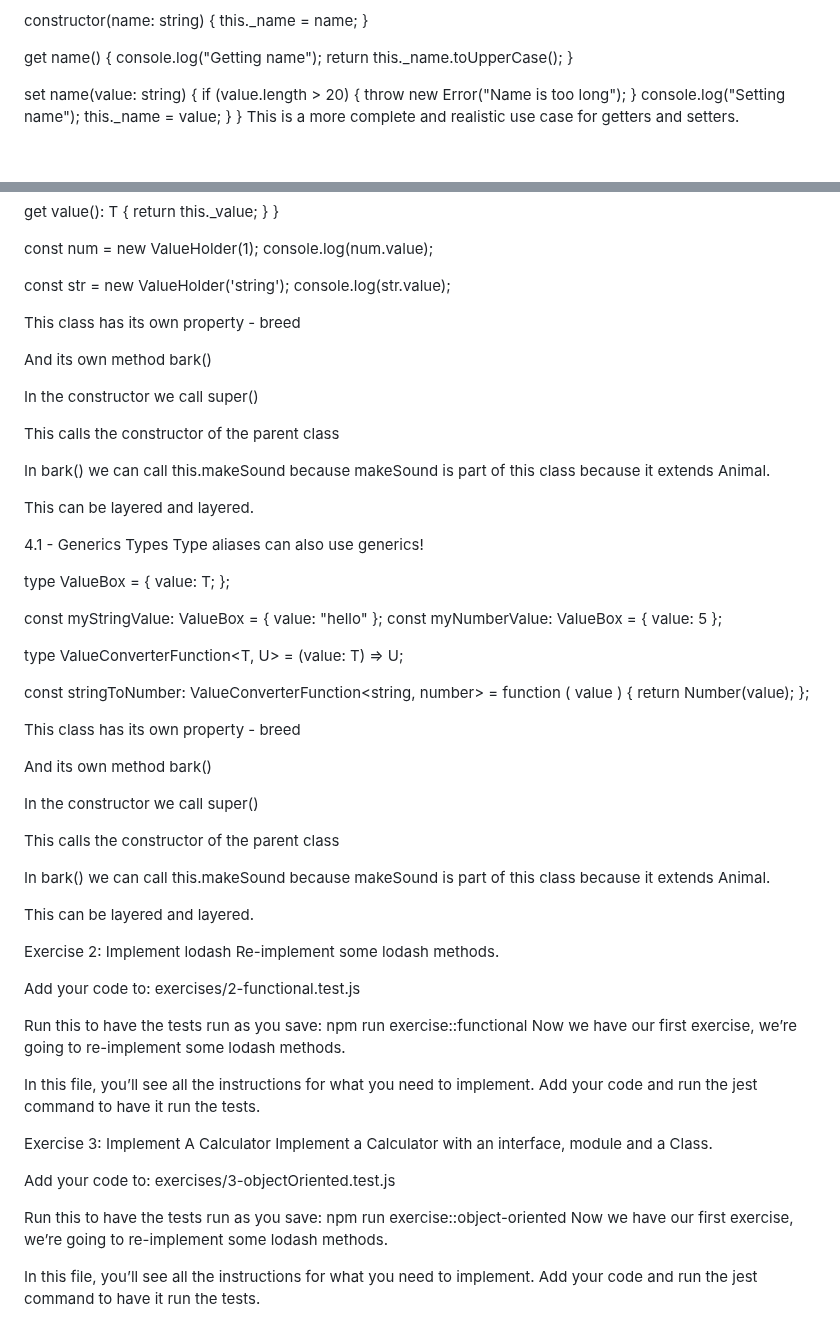
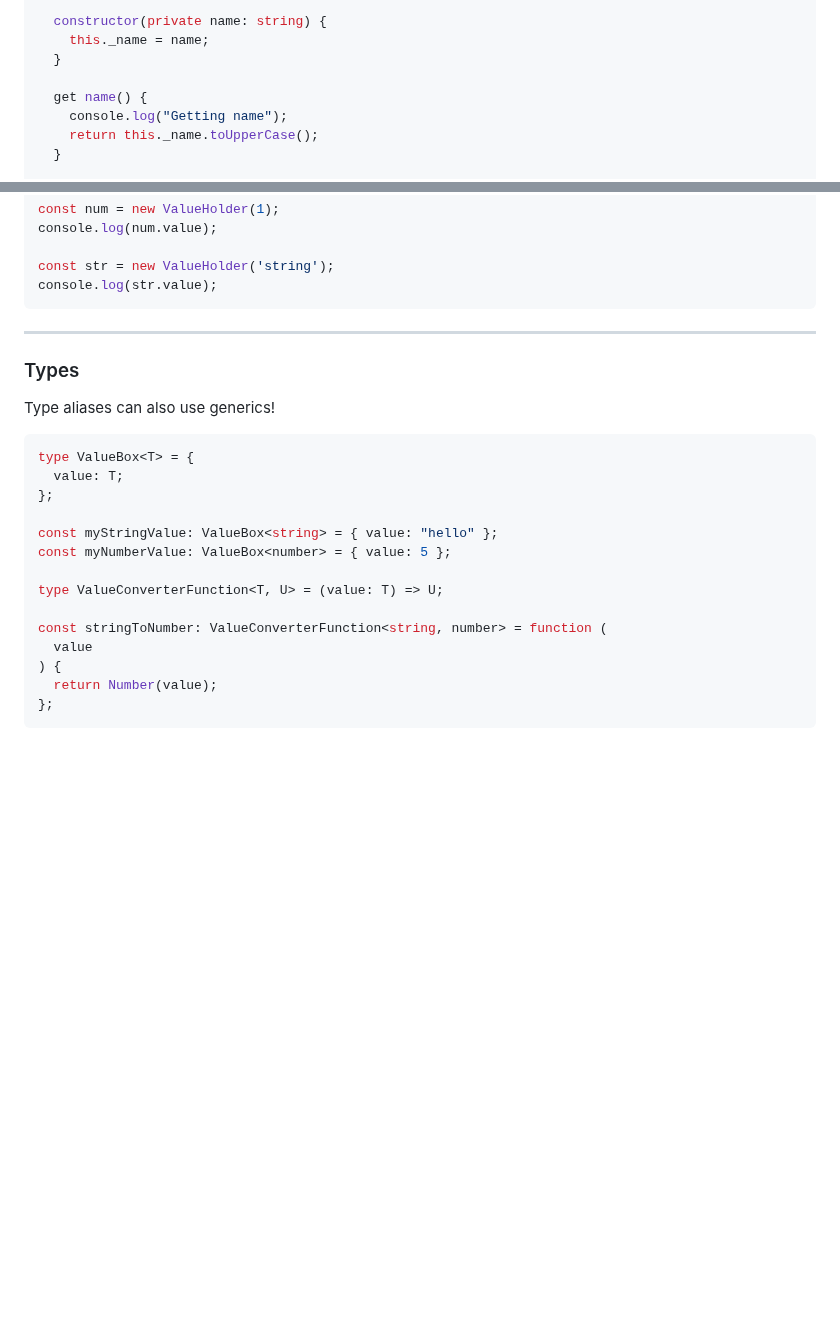
Before and after one commit to danm0e/react-training-presentation, a Markdown page: slides/2-Typescript/3-Advanced.md, 2 parts joined by grey strips. Rendered like a GitHub page; blank space fills up the shorter version.

````diff
--- a/slides/2-Typescript/3-Advanced.md
+++ b/slides/2-Typescript/3-Advanced.md
@@ -301,7 +303,7 @@ In this example it is more verbose and not really worthwhile but demonstrates th
 class Person {
   private _name: string;
 
-  constructor(name: string) {
+  constructor(private name: string) {
     this._name = name;
   }
 
@@ -721,23 +668,11 @@ console.log(num.value);
 
 const str = new ValueHolder('string');
 console.log(str.value);
-
-This class has its own property - breed
-
-And its own method bark()
-
-In the constructor we call super()
-
-This calls the constructor of the parent class
-
-In bark() we can call this.makeSound because makeSound is part of this class because it extends Animal.
-
-This can be layered and layered.
-
-4.1 - Generics
-Types
+```
+---
+### Types
 Type aliases can also use generics!
-
+```js
 type ValueBox<T> = {
   value: T;
 };
@@ -752,37 +687,4 @@ const stringToNumber: ValueConverterFunction<string, number> = function (
 ) {
   return Number(value);
 };
-
-This class has its own property - breed
-
-And its own method bark()
-
-In the constructor we call super()
-
-This calls the constructor of the parent class
-
-In bark() we can call this.makeSound because makeSound is part of this class because it extends Animal.
-
-This can be layered and layered.
-
-Exercise 2: Implement lodash
-Re-implement some lodash methods.
-
-Add your code to: exercises/2-functional.test.js
-
-Run this to have the tests run as you save:
-npm run exercise::functional
-Now we have our first exercise, we’re going to re-implement some lodash methods.
-
-In this file, you’ll see all the instructions for what you need to implement. Add your code and run the jest command to have it run the tests.
-
-Exercise 3: Implement A Calculator
-Implement a Calculator with an interface,  module and a Class.
-
-Add your code to: exercises/3-objectOriented.test.js
-
-Run this to have the tests run as you save:
-npm run exercise::object-oriented
-Now we have our first exercise, we’re going to re-implement some lodash methods.
-
-In this file, you’ll see all the instructions for what you need to implement. Add your code and run the jest command to have it run the tests.
+```
````
Also changed, not shown: other parts of slides/2-Typescript/3-Advanced.md (+99 -152 lines).
